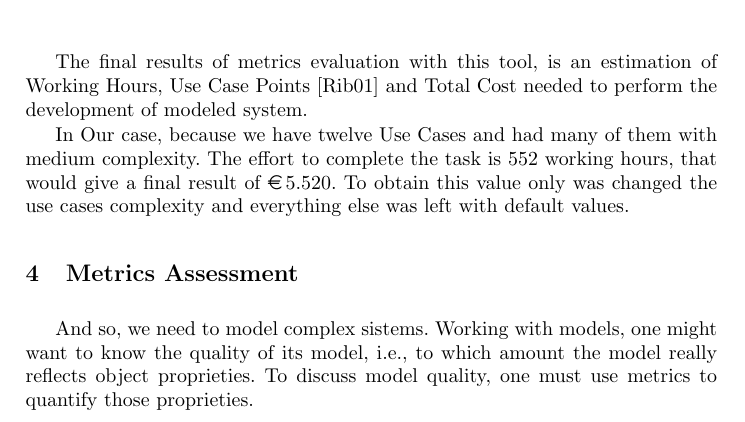
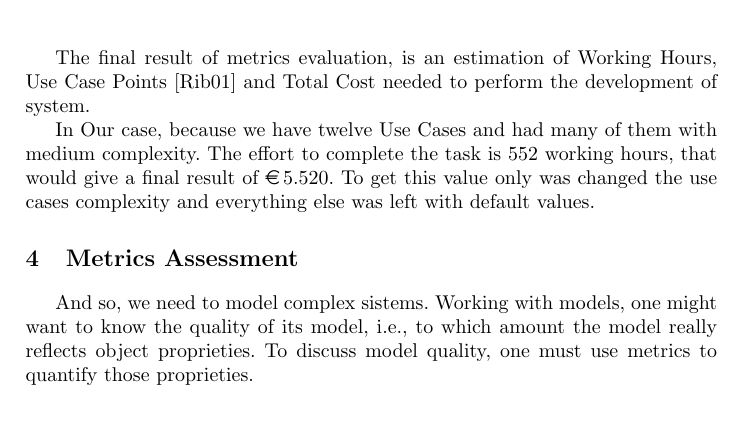
Before and after one commit to ulisses/amlmt-paper, a LaTeX thesis (modLangCorta11.tex, which reads sections/sparkx.tex): part of page 13 of 15, cut so that both start at the same text. Compiled offline with pdfLaTeX.

Commit message:
Corrigido o inglês e repostas as 14 páginas

```diff
--- a/sections/sparkx.tex
+++ b/sections/sparkx.tex
@@ -29,6 +28,7 @@ At the end we open the Use Case metrics wizard and it is presented to us, as in
 \caption{Estimation Factors and Use Case Metrics \entArch\ wizards}\label{img:sparxRes}
 \end{figure}
 
-The final results of metrics evaluation with this tool, is an estimation of Working Hours, Use Case Points\cite{Ribu01estimatingobject-oriented} and Total Cost needed to perform the development of modeled system.
+The final result of metrics evaluation, is an estimation of Working Hours, Use Case Points\cite{Ribu01estimatingobject-oriented} and Total Cost needed to perform the development of system.
 
-In Our case, because we have twelve Use Cases and had many of them with medium complexity. The effort to complete the task is 552 working hours, that would give a final result of \EUR{5.520}. To obtain this value only was changed the use cases complexity and everything else was left with default values.
+In Our case, because we have twelve Use Cases and had many of them with medium complexity. The effort to complete the task is 552 working hours, that would give a final result of \EUR{5.520}.
+To get this value only was changed the use cases complexity and everything else was left with default values.
```
Also changed, not shown: modLangCorta11.pdf, sections/sparkx.tex (11 more changed lines).
